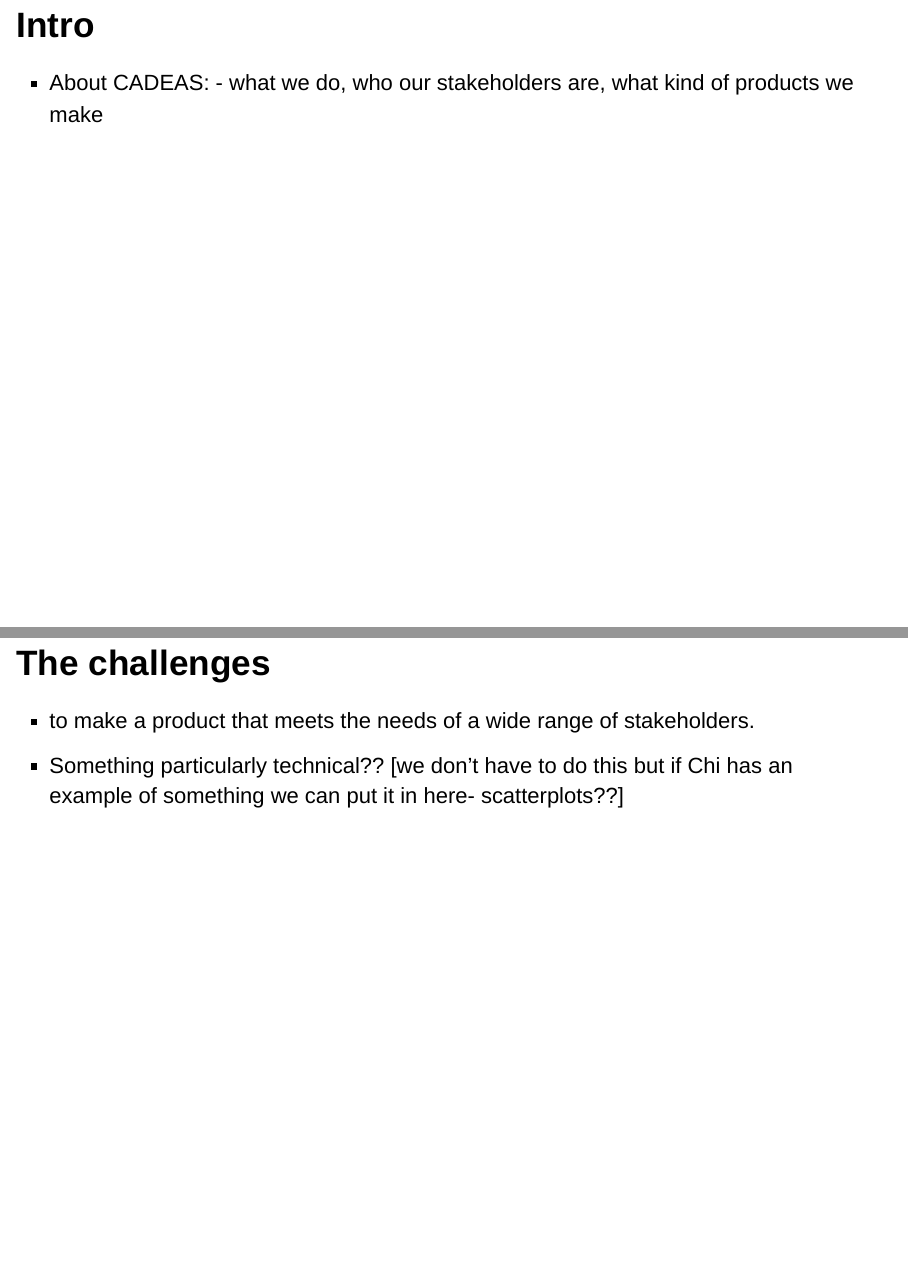
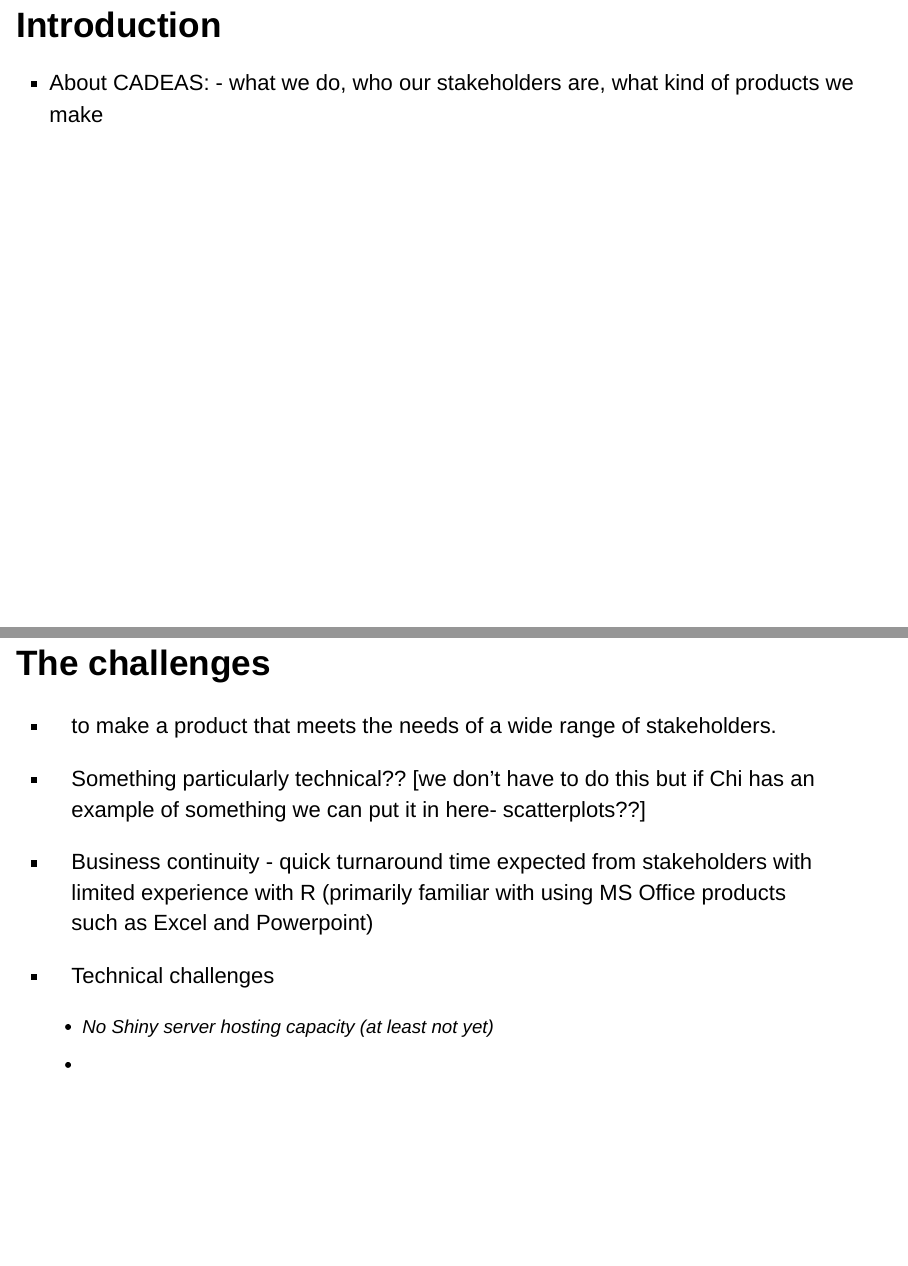
Before and after one commit to chihinnhs/NHSRConf23_Presentation, an R Markdown document (NHS-R Conference 2023 - CADEAS.Rmd): pages 2 and 3 of 5, joined at a grey line. Rendered offline with R 4.5, knitr and Pandoc, with nearby package versions; drawn as Slidy slides in place of the format the file asks for.

Commit message:
content update - checkpoint

````diff
--- a/NHS-R Conference 2023 - CADEAS.Rmd
+++ b/NHS-R Conference 2023 - CADEAS.Rmd
@@ -13,9 +13,19 @@
 ```{r setup, include=FALSE}
 knitr::opts_chunk$set(echo = FALSE)
 ```
-## Intro
-  - About CADEAS: - what we do, who our stakeholders are, what kind of products we make
+
+## Introduction
+
+-   About CADEAS: - what we do, who our stakeholders are, what kind of products we make
 
 ## The challenges
-  - to make a product that meets the needs of a wide range of stakeholders.
-  - Something particularly technical?? [we don’t have to do this but if Chi has an example of something we can put it in here- scatterplots??]
+
+-   to make a product that meets the needs of a wide range of stakeholders.
+
+-   Something particularly technical?? [we don't have to do this but if Chi has an example of something we can put it in here- scatterplots??]
+
+-   Business continuity - quick turnaround time expected from stakeholders with limited experience with R (primarily familiar with using MS Office products such as Excel and Powerpoint)
+
+-   Technical challenges
+
+    -   No Shiny server hosting capacity (at least not yet)
````
Also changed, not shown: NHS-R Conference 2023 - CADEAS.Rmd (11 more changed lines).
